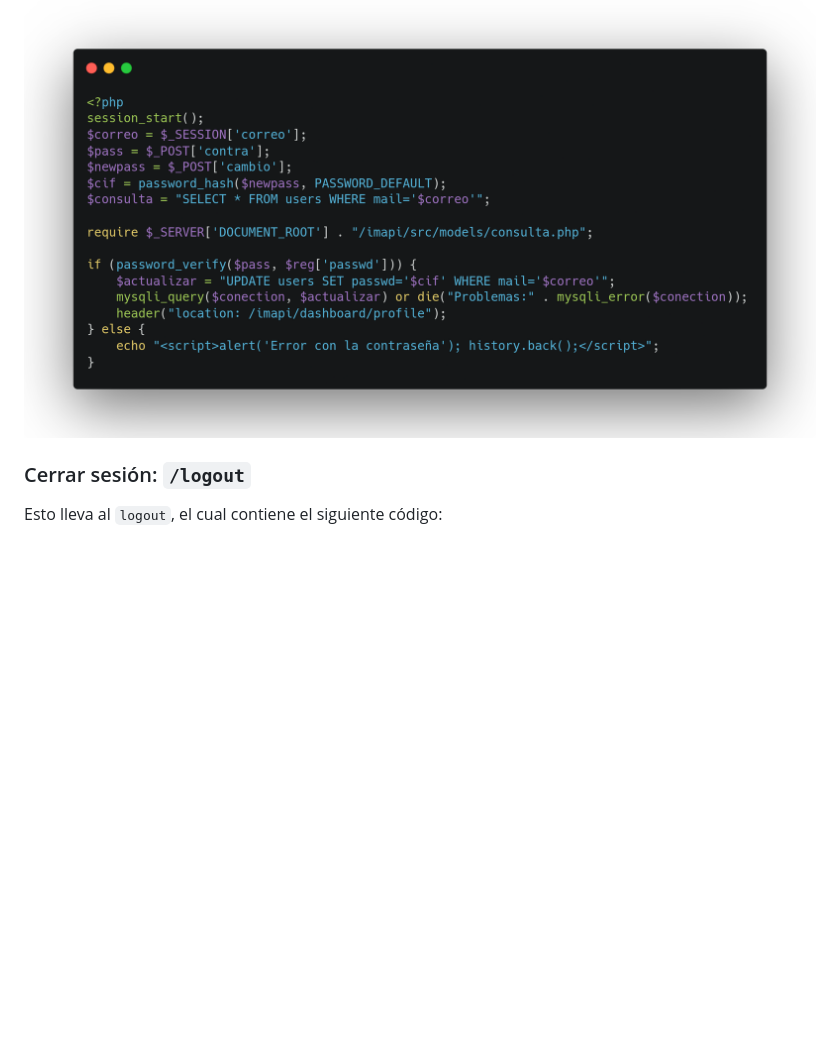
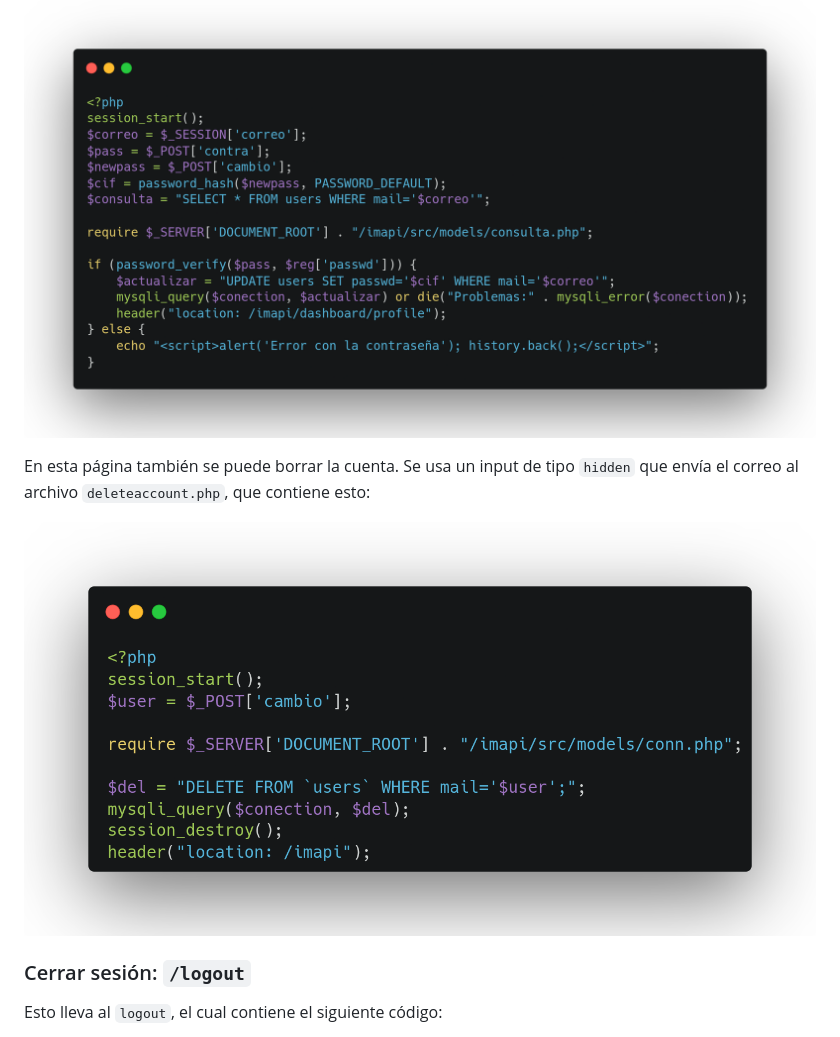
Before and after one commit to Oussamaosman02/imapi, a Markdown page: README.md, the part around the change. GitHub-like rendering; pictures changed too: public/imgs/deleteaccountphp.png (added); blank space fills up the shorter version.

```diff
--- a/README.md
+++ b/README.md
@@ -85,6 +85,10 @@ Por ejemplo, al modificar la contraseña, se hace una verificación de que la 'c
 
 ![newpasswd.php](./public/imgs/newpasswdphp.png)
 
+En esta página también se puede borrar la cuenta. Se usa un input de tipo `hidden` que envía el correo al archivo `deleteaccount.php`, que contiene esto:
+
+![deleteaccount.php](./public/imgs/deleteaccountphp.png)
+
 ### Cerrar sesión: `/logout`
 
 Esto lleva al `logout`, el cual contiene el siguiente código:
```
